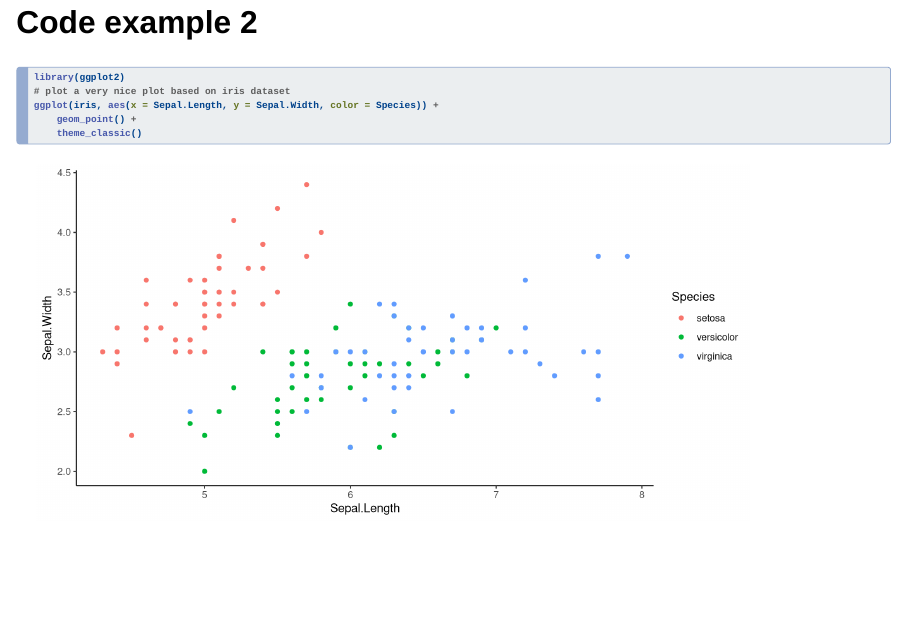
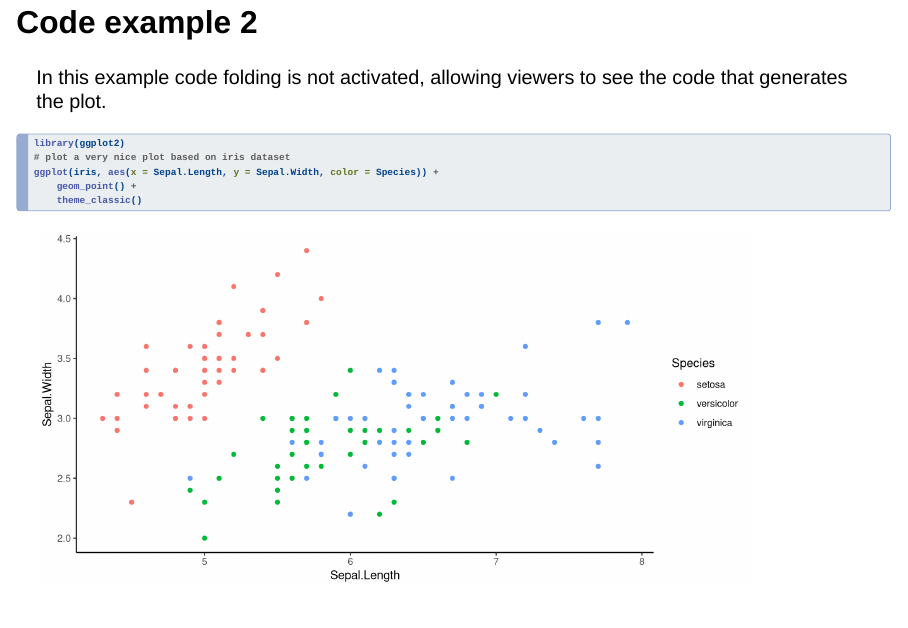
Before and after one commit to usyd-soles-edu/soles-revealjs, a Quarto document (template.qmd): page 15 of 19 before the commit and page 15 of 20 after it. Rendered offline with R 4.5, knitr and Pandoc in place of Quarto, with nearby package versions; drawn as Slidy slides in place of the format the file asks for.

Commit message:
template:  add example code block without code-folding enabled

````diff
--- a/template.qmd
+++ b/template.qmd
@@ -152,6 +152,7 @@ summary(model)
 
 ## Code example 2
 
+In this example code folding is not activated, allowing viewers to see the code that generates the plot.
 ```{r}
 library(ggplot2)
 # plot a very nice plot based on iris dataset
````
